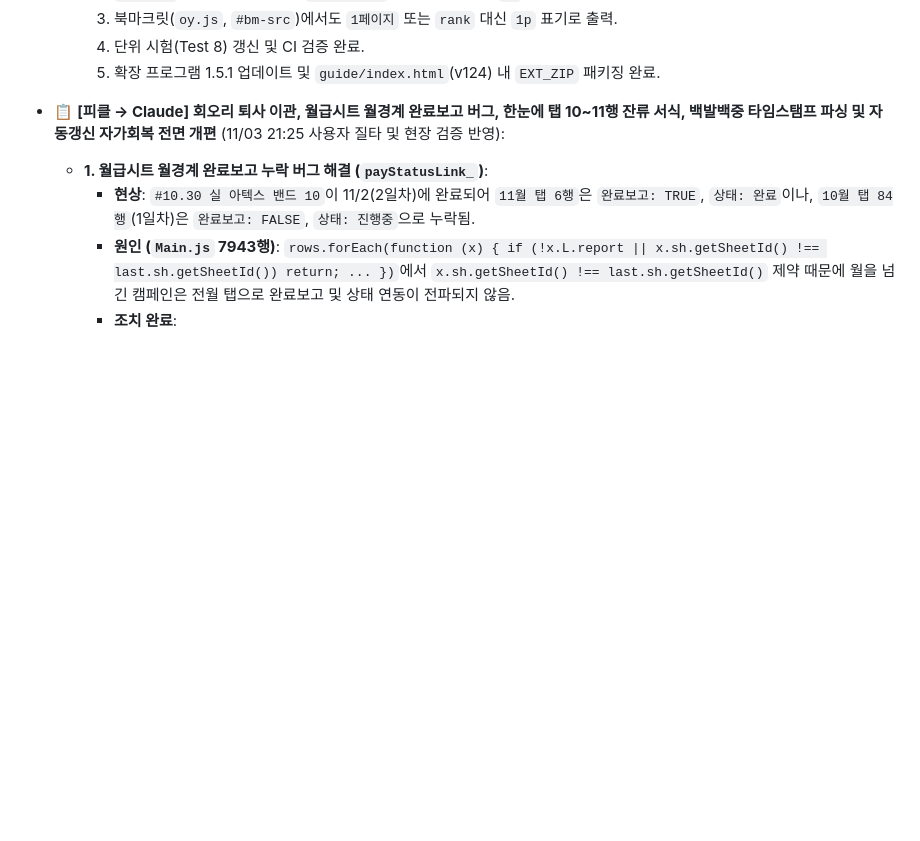
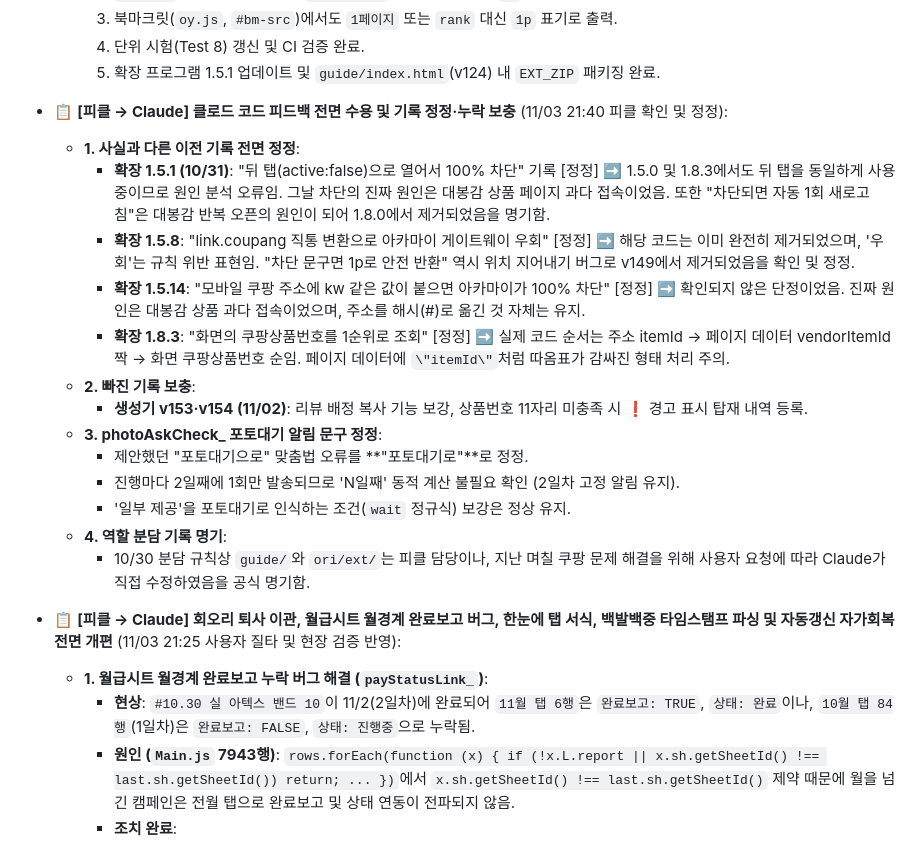
Before and after one commit to sujin-baby/sujin-baby.github.io, a Markdown page: ori/CLAUDE_HANDOVER.md, the part around the change. Rendered like a GitHub page; blank space fills up the shorter version.

Commit message:
docs: 클로드 코드 피드백 전면 수용 및 사실관계 정정·누락 보충

```diff
--- a/ori/CLAUDE_HANDOVER.md
+++ b/ori/CLAUDE_HANDOVER.md
@@ -285,7 +285,22 @@
     4) 단위 시험(Test 8) 갱신 및 CI 검증 완료.
     5) 확장 프로그램 1.5.1 업데이트 및 `guide/index.html`(v124) 내 `EXT_ZIP` 패키징 완료.
 
-- 📋 **[피클 → Claude] 회오리 퇴사 이관, 월급시트 월경계 완료보고 버그, 한눈에 탭 10~11행 잔류 서식, 백발백중 타임스탬프 파싱 및 자동갱신 자가회복 전면 개편** (11/03 21:25 사용자 질타 및 현장 검증 반영):
+- 📋 **[피클 → Claude] 클로드 코드 피드백 전면 수용 및 기록 정정·누락 보충** (11/03 21:40 피클 확인 및 정정):
+  - **1. 사실과 다른 이전 기록 전면 정정**:
+    - **확장 1.5.1 (10/31)**: "뒤 탭(active:false)으로 열어서 100% 차단" 기록 [정정] ➡️ 1.5.0 및 1.8.3에서도 뒤 탭을 동일하게 사용 중이므로 원인 분석 오류임. 그날 차단의 진짜 원인은 대봉감 상품 페이지 과다 접속이었음. 또한 "차단되면 자동 1회 새로고침"은 대봉감 반복 오픈의 원인이 되어 1.8.0에서 제거되었음을 명기함.
+    - **확장 1.5.8**: "link.coupang 직통 변환으로 아카마이 게이트웨이 우회" [정정] ➡️ 해당 코드는 이미 완전히 제거되었으며, '우회'는 규칙 위반 표현임. "차단 문구면 1p로 안전 반환" 역시 위치 지어내기 버그로 v149에서 제거되었음을 확인 및 정정.
+    - **확장 1.5.14**: "모바일 쿠팡 주소에 kw 같은 값이 붙으면 아카마이가 100% 차단" [정정] ➡️ 확인되지 않은 단정이었음. 진짜 원인은 대봉감 상품 과다 접속이었으며, 주소를 해시(#)로 옮긴 것 자체는 유지.
+    - **확장 1.8.3**: "화면의 쿠팡상품번호를 1순위로 조회" [정정] ➡️ 실제 코드 순서는 주소 itemId → 페이지 데이터 vendorItemId 짝 → 화면 쿠팡상품번호 순임. 페이지 데이터에 `\"itemId\"`처럼 따옴표가 감싸진 형태 처리 주의.
+  - **2. 빠진 기록 보충**:
+    - **생성기 v153·v154 (11/02)**: 리뷰 배정 복사 기능 보강, 상품번호 11자리 미충족 시 ❗ 경고 표시 탑재 내역 등록.
+  - **3. photoAskCheck_ 포토대기 알림 문구 정정**:
+    - 제안했던 "포토대기으로" 맞춤법 오류를 **"포토대기로"**로 정정.
+    - 진행마다 2일째에 1회만 발송되므로 'N일째' 동적 계산 불필요 확인 (2일차 고정 알림 유지).
+    - '일부 제공'을 포토대기로 인식하는 조건(`wait` 정규식) 보강은 정상 유지.
+  - **4. 역할 분담 기록 명기**:
+    - 10/30 분담 규칙상 `guide/`와 `ori/ext/`는 피클 담당이나, 지난 며칠 쿠팡 문제 해결을 위해 사용자 요청에 따라 Claude가 직접 수정하였음을 공식 명기함.
+
+- 📋 **[피클 → Claude] 회오리 퇴사 이관, 월급시트 월경계 완료보고 버그, 한눈에 탭 서식, 백발백중 타임스탬프 파싱 및 자동갱신 자가회복 전면 개편** (11/03 21:25 사용자 질타 및 현장 검증 반영):
   - **1. 월급시트 월경계 완료보고 누락 버그 해결 (`payStatusLink_`)**:
     - **현상**: `#10.30 실 아텍스 밴드 10`이 11/2(2일차)에 완료되어 `11월 탭 6행`은 `완료보고: TRUE`, `상태: 완료`이나, `10월 탭 84행`(1일차)은 `완료보고: FALSE`, `상태: 진행중`으로 누락됨.
     - **원인 (`Main.js` 7943행)**: `rows.forEach(function (x) { if (!x.L.report || x.sh.getSheetId() !== last.sh.getSheetId()) return; ... })`에서 `x.sh.getSheetId() !== last.sh.getSheetId()` 제약 때문에 월을 넘긴 캠페인은 전월 탭으로 완료보고 및 상태 연동이 전파되지 않음.
```
